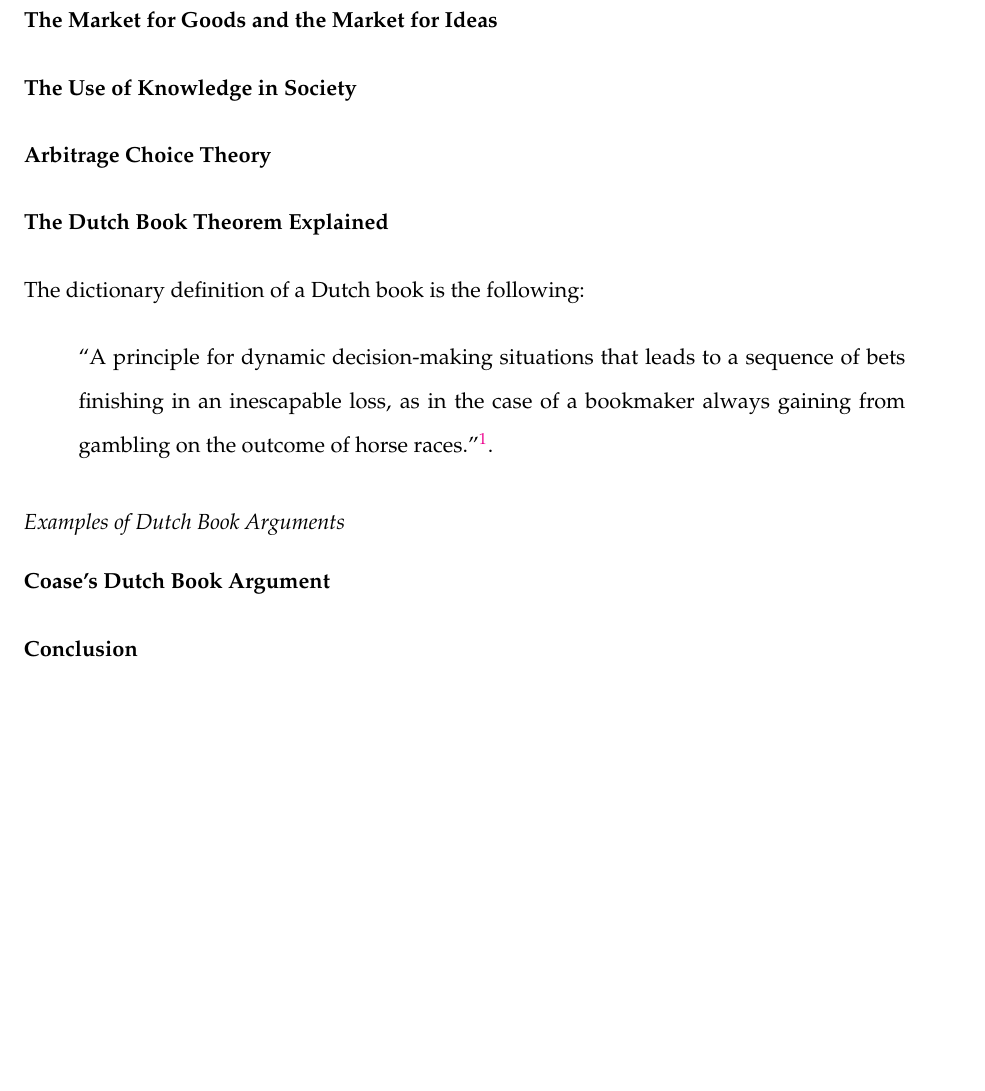
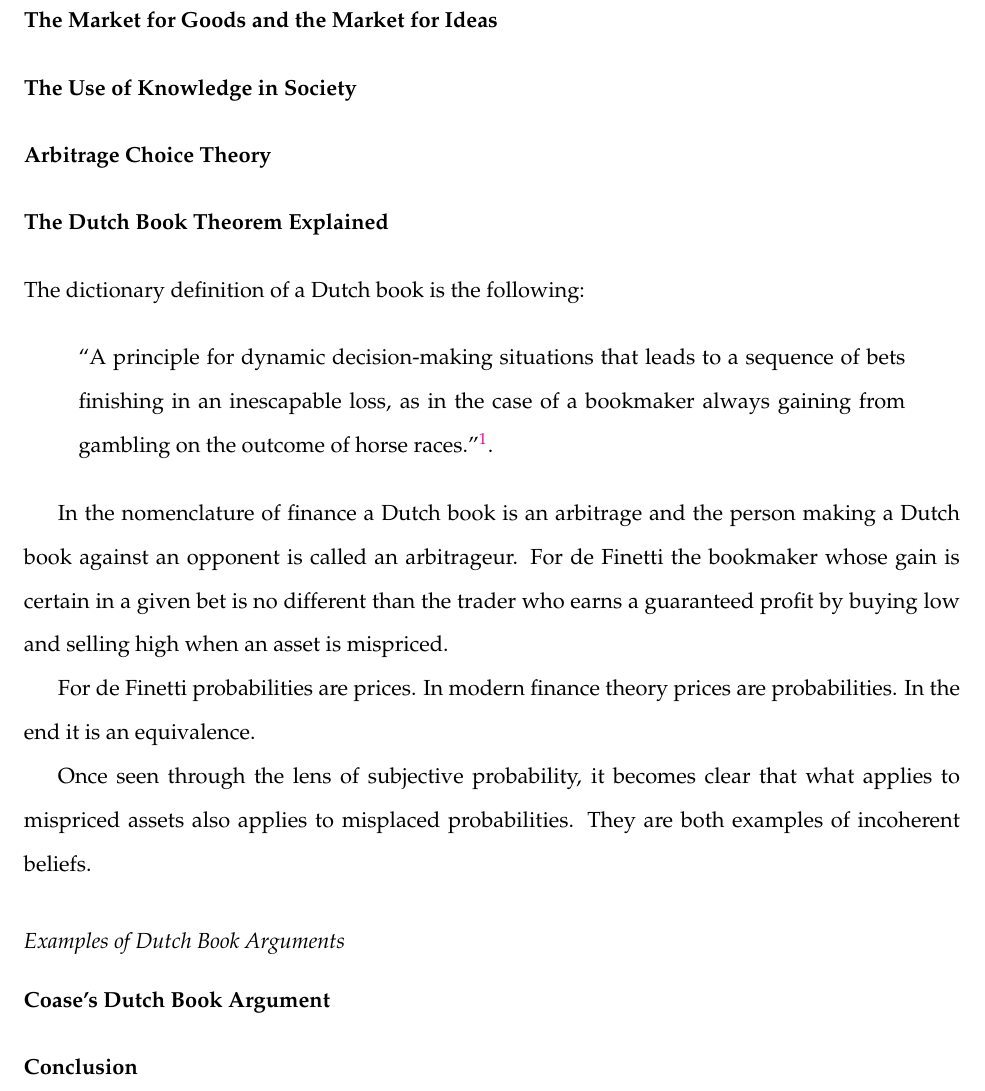
Before and after one commit to broughtj/Morality-of-Arbitrage, an R Markdown document (Draft/draft2.Rmd): part of page 2 of 3, cut so that both start at the same text, the shorter picture padded with empty space. Rendered offline with R 4.5, knitr and Pandoc, then LaTeX, with nearby package versions.

Commit message:
Update to draft2.Rmd

```diff
--- a/Draft/draft2.Rmd
+++ b/Draft/draft2.Rmd
@@ -54,6 +54,12 @@
 
 > "A principle for dynamic decision-making situations that leads to a sequence of bets finishing in an inescapable loss, as in the case of a bookmaker always gaining from gambling on the outcome of horse races."[^1].
 
+In the nomenclature of finance a Dutch book is an arbitrage and the person making a Dutch book against an opponent is called an arbitrageur. For de Finetti the bookmaker whose gain is certain in a given bet is no different than the trader who earns a guaranteed profit by buying low and selling high when an asset is mispriced.
+
+For de Finetti probabilities are prices. In modern finance theory prices are probabilities. In the end it is an equivalence.
+
+Once seen through the lens of subjective probability, it becomes clear that what applies to mispriced assets also applies to misplaced probabilities. They are both examples of incoherent beliefs.
+
 ## Examples of Dutch Book Arguments
 
 
```
